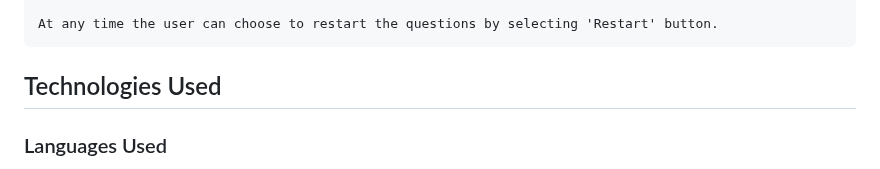
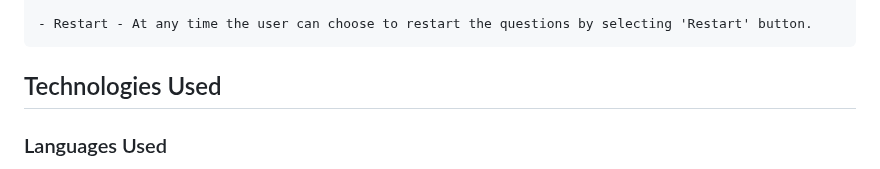
Before and after one commit to nddpj00/sup-sup-away, a Markdown page: README.md, the part around one of its changes. Rendered like a GitHub page.

```diff
--- a/README.md
+++ b/README.md
@@ -61,5 +67,5 @@
 
-    At any time the user can choose to restart the questions by selecting 'Restart' button.
+    - Restart - At any time the user can choose to restart the questions by selecting 'Restart' button.
 
 
 ## Technologies Used
```
Also changed, not shown: other parts of README.md (+16 -10 lines).
